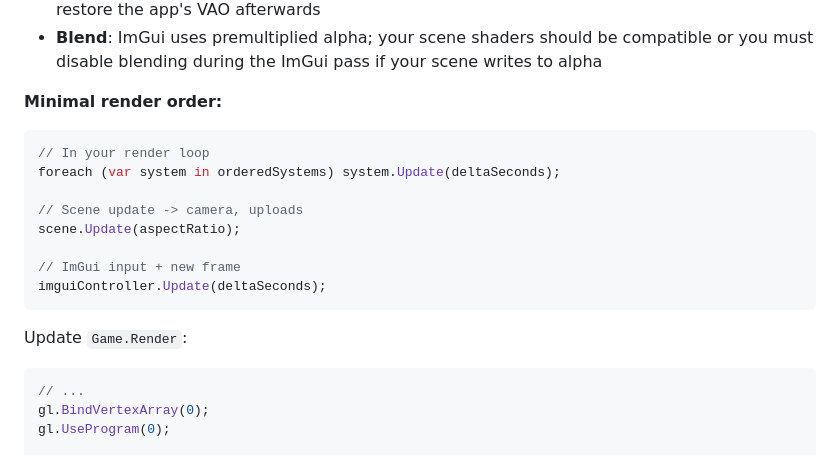
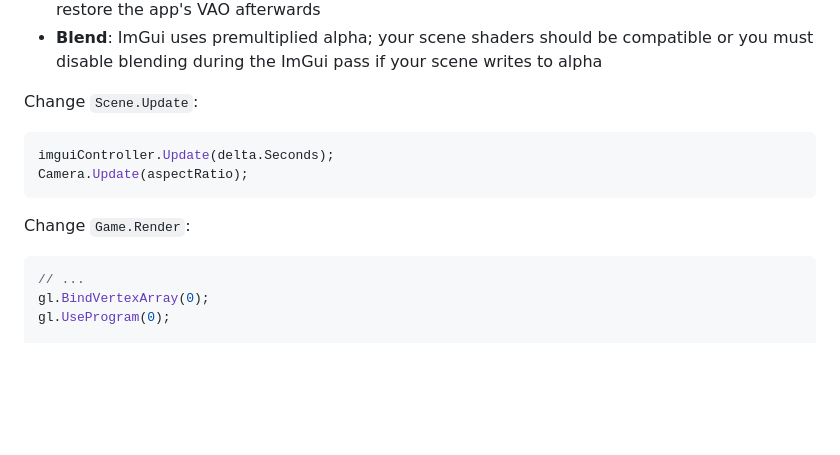
Before and after one commit to open-rct3/open-rct3, a Markdown page: .agents/plans/scenario-editor.md, the part around the change. Rendered like a GitHub page; blank space fills up the shorter version.

Commit message:
Fix code in plan

````diff
--- a/.agents/plans/scenario-editor.md
+++ b/.agents/plans/scenario-editor.md
@@ -153,20 +153,14 @@ Integrate `ImGuiController` from `Silk.NET.OpenGL.Extensions.ImGui` into the ren
 - **Rebind VAO**: ImGui creates a transient VAO per frame (`GenVertexArray`/`DeleteVertexArray`) — restore the app's VAO afterwards
 - **Blend**: ImGui uses premultiplied alpha; your scene shaders should be compatible or you must disable blending during the ImGui pass if your scene writes to alpha
 
-**Minimal render order:**
+Change `Scene.Update`:
 
 ```csharp
-// In your render loop
-foreach (var system in orderedSystems) system.Update(deltaSeconds);
-
-// Scene update -> camera, uploads
-scene.Update(aspectRatio);
-
-// ImGui input + new frame
-imguiController.Update(deltaSeconds);
+imguiController.Update(delta.Seconds);
+Camera.Update(aspectRatio);
 ```
 
-Update `Game.Render`:
+Change `Game.Render`:
 
 ```csharp
 // ...
````
